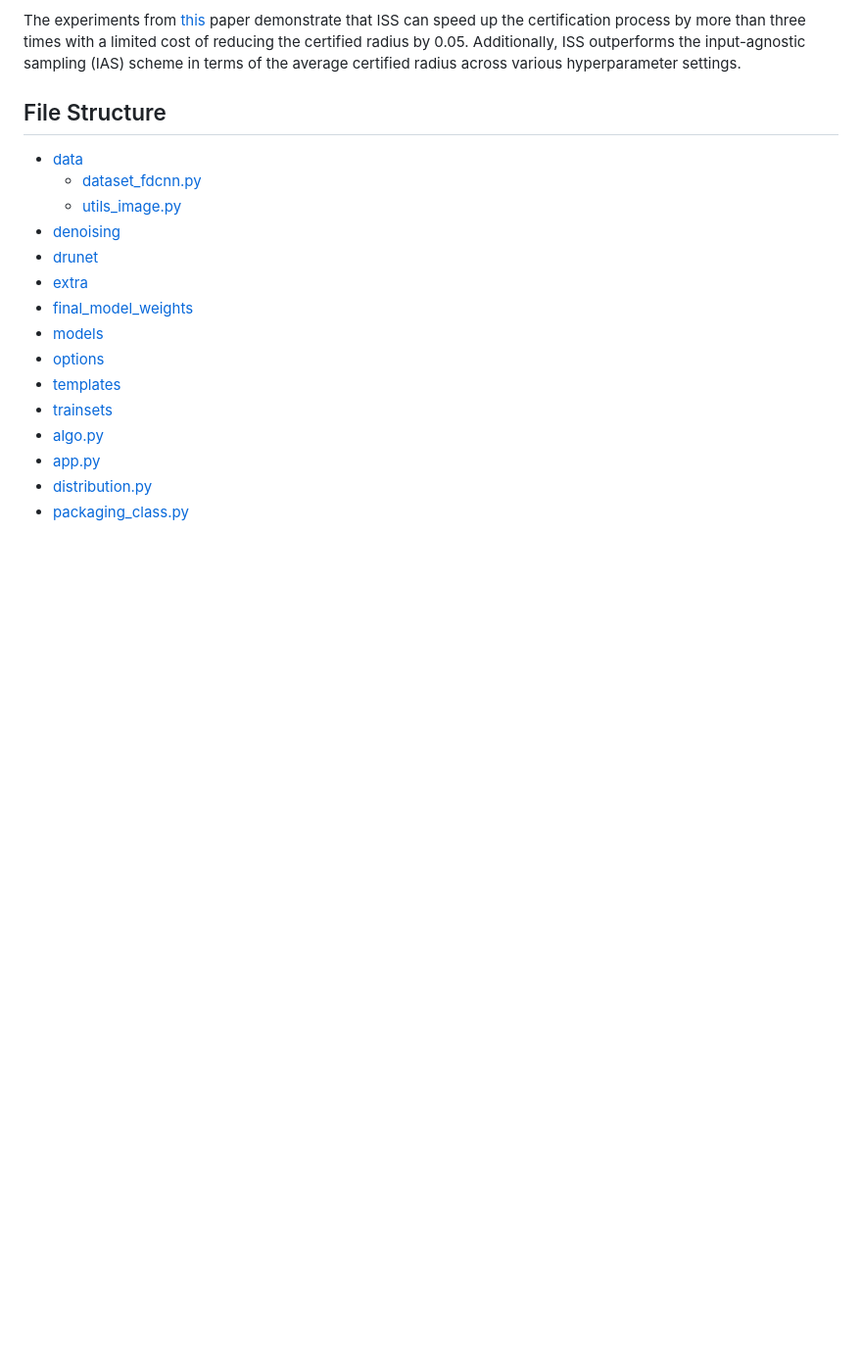
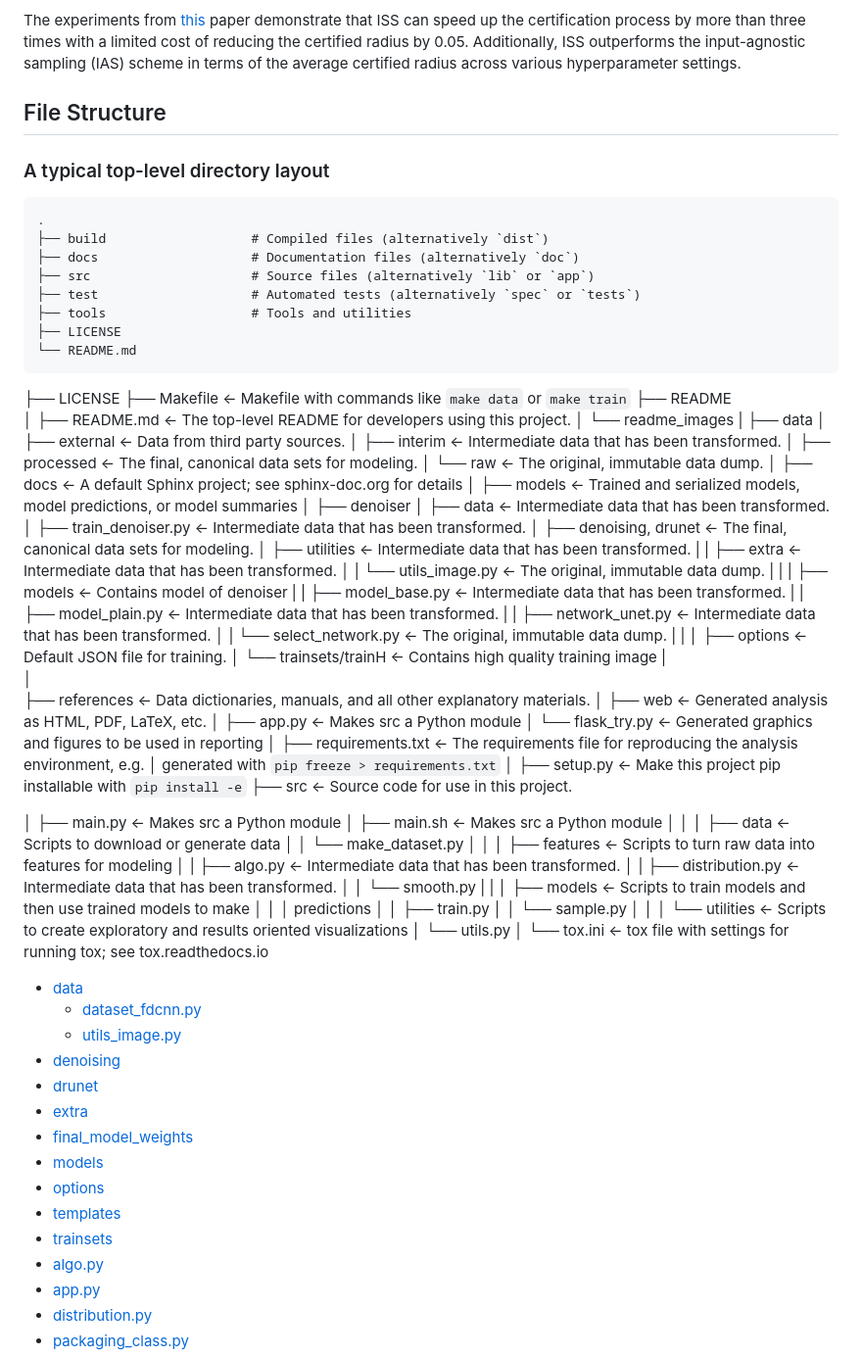
Before and after one commit to dsgiitr/AIKavach, a Markdown page: README.md, the part around the change. Shown: that part at 98% size. Rendered like a GitHub page; blank space fills up the shorter version.

```diff
--- a/README.md
+++ b/README.md
@@ -61,6 +61,88 @@ DruNet Architecture [paper](https://arxiv.org/pdf/2008.13751.pdf)
 
 
  ## File Structure
+
+
+
+ ### A typical top-level directory layout
+
+    .
+    ├── build                   # Compiled files (alternatively `dist`)
+    ├── docs                    # Documentation files (alternatively `doc`)
+    ├── src                     # Source files (alternatively `lib` or `app`)
+    ├── test                    # Automated tests (alternatively `spec` or `tests`)
+    ├── tools                   # Tools and utilities
+    ├── LICENSE
+    └── README.md
+
+
+├── LICENSE
+├── Makefile           <- Makefile with commands like `make data` or `make train`
+├── README
+│   ├── README.md       <- The top-level README for developers using this project.
+│   └── readme_images
+|
+├── data
+│   ├── external       <- Data from third party sources.
+│   ├── interim        <- Intermediate data that has been transformed.
+│   ├── processed      <- The final, canonical data sets for modeling.
+│   └── raw            <- The original, immutable data dump.
+│
+├── docs               <- A default Sphinx project; see sphinx-doc.org for details
+│
+├── models             <- Trained and serialized models, model predictions, or model summaries
+│
+├── denoiser
+│   ├── data        <- Intermediate data that has been transformed.
+│   ├── train_denoiser.py        <- Intermediate data that has been transformed.
+│   ├── denoising, drunet      <- The final, canonical data sets for modeling.
+│   ├── utilities        <- Intermediate data that has been transformed.
+|   |    ├── extra        <- Intermediate data that has been transformed.
+│   |    └── utils_image.py            <- The original, immutable data dump.
+|   |
+|   ├── models        <- Contains model of denoiser
+|   |    ├── model_base.py        <- Intermediate data that has been transformed.
+|   |    ├── model_plain.py        <- Intermediate data that has been transformed.
+|   |    ├── network_unet.py        <- Intermediate data that has been transformed.
+│   |    └── select_network.py            <- The original, immutable data dump.
+|   |
+│   ├── options     <- Default JSON file for training.
+│   └── trainsets/trainH   <- Contains high quality training image
+|
+│
+├── references         <- Data dictionaries, manuals, and all other explanatory materials.
+│
+├── web            <- Generated analysis as HTML, PDF, LaTeX, etc.
+│   ├── app.py    <- Makes src a Python module
+│   └── flask_try.py        <- Generated graphics and figures to be used in reporting
+│
+├── requirements.txt   <- The requirements file for reproducing the analysis environment, e.g.
+│                         generated with `pip freeze > requirements.txt`
+│
+├── setup.py           <- Make this project pip installable with `pip install -e`
+├── src                <- Source code for use in this project.
+<!-- │   ├── __init__.py    <- Makes src a Python module -->
+│   ├── main.py    <- Makes src a Python module
+│   ├── main.sh    <- Makes src a Python module
+│   │
+│   ├── data           <- Scripts to download or generate data
+│   │   └── make_dataset.py
+│   │
+│   ├── features       <- Scripts to turn raw data into features for modeling
+│   |   ├── algo.py        <- Intermediate data that has been transformed.
+│   |   ├── distribution.py        <- Intermediate data that has been transformed.
+│   │   └── smooth.py
+|   |
+│   ├── models         <- Scripts to train models and then use trained models to make
+│   │   │                 predictions
+│   │   ├── train.py
+│   │   └── sample.py
+│   │
+│   └── utilities  <- Scripts to create exploratory and results oriented visualizations
+│       └── utils.py
+│
+└── tox.ini            <- tox file with settings for running tox; see tox.readthedocs.io
+
  - [data](aisec/data)
       - [dataset_fdcnn.py](aisec/data/dataset_fdncnn.py)
       - [utils_image.py](aisec/data/utils_image.py)
```
